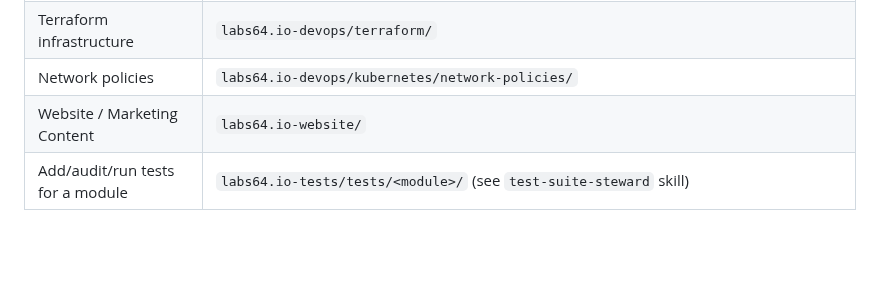
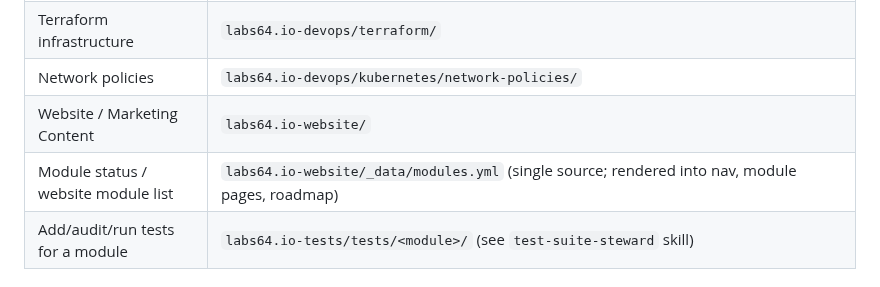
Before and after one commit to Labs64/labs64.io-workspace, a Markdown page: AGENTS.md, the part around the change. Drawn GitHub-style; blank space fills up the shorter version.

Commit message:
docs: fix ecosystem-website-sync skill for the Modules nav
The skill instructed agents to add new services to a "Solutions" dropdown in
navigation.yml. No such dropdown has ever existed — it was "Products" and this
plan renamed it to "Modules", driven by _data/modules.yml. Rewrite the sync
checklist to add the module to modules.yml (with an honest status: beta,
alpha, planned, or exploring — no GA tier, and never a fabricated version),
add its id to the correct groups: list in navigation.yml, and update llms.txt.
Add an explicit rule never to hand-write a status/version/name into a page or
navigation.yml, since those render from modules.yml via module-status.html /
module-banner.html.

Also add labs64.io-website/_data/modules.yml to the workspace common-changes
table as the single source for the website's module list.

```diff
--- a/AGENTS.md
+++ b/AGENTS.md
@@ -60,6 +60,7 @@ Non-negotiable. Violations break builds, deployments, or observability.
 | Terraform infrastructure | `labs64.io-devops/terraform/` |
 | Network policies | `labs64.io-devops/kubernetes/network-policies/` |
 | Website / Marketing Content | `labs64.io-website/` |
+| Module status / website module list | `labs64.io-website/_data/modules.yml` (single source; rendered into nav, module pages, roadmap) |
 | Add/audit/run tests for a module | `labs64.io-tests/tests/<module>/` (see `test-suite-steward` skill) |
 
 ## Knowledge graph
```
Also changed, not shown: 1 other file.
